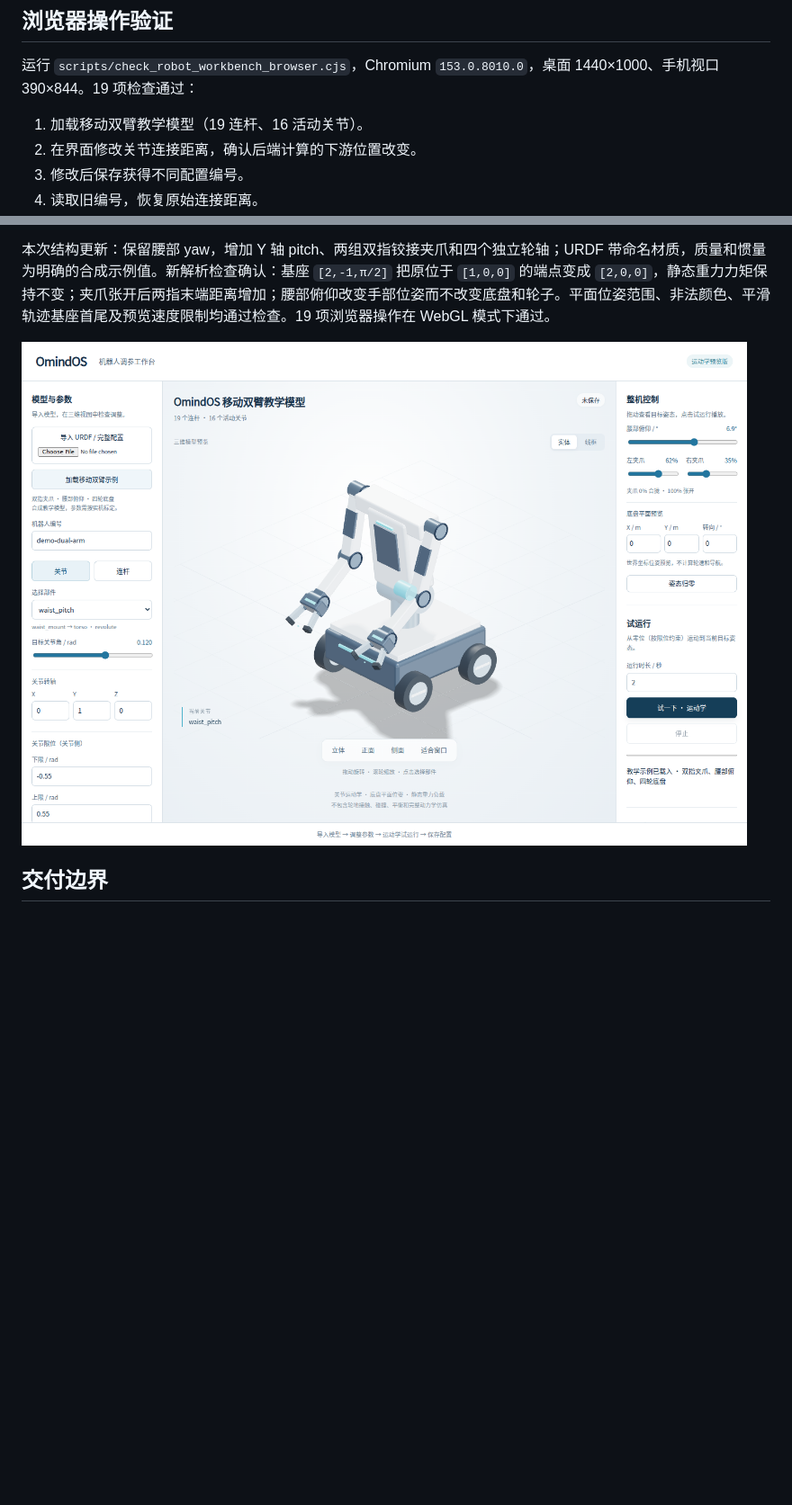
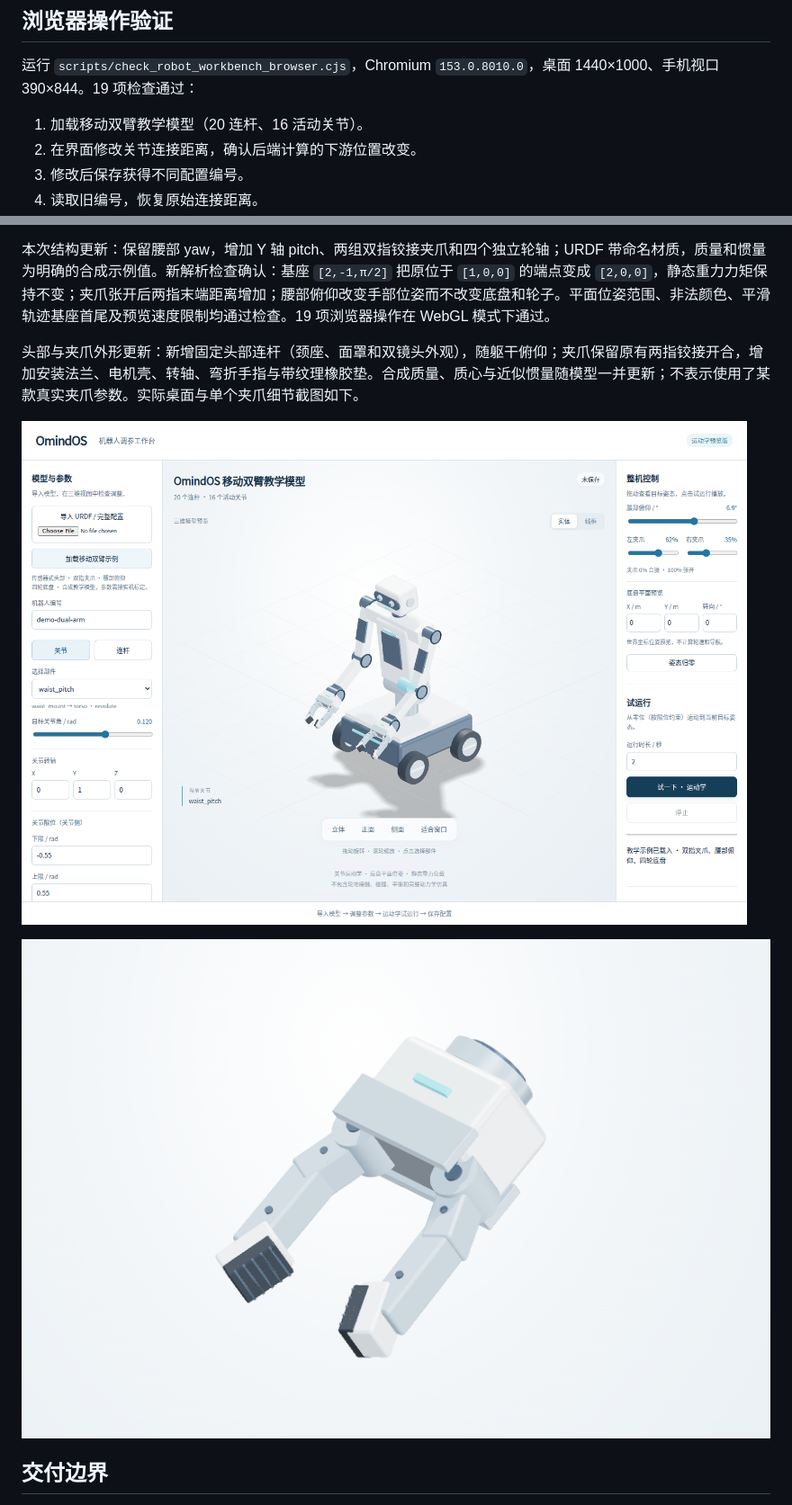
Before and after one commit to Omind-Robotics/OmindOS-Navigation, a Markdown page: docs/validation/robot-workbench-20261008.md, 2 parts joined by grey strips. Shown at 90% size. GitHub-like rendering; pictures changed too: docs/validation/robot-workbench-desktop.png, docs/validation/robot-workbench-gripper-detail.png (added); blank space fills up the shorter version.

Commit message:
Add sensor-style head and detailed two-finger grippers

```diff
--- a/docs/validation/robot-workbench-20261008.md
+++ b/docs/validation/robot-workbench-20261008.md
@@ -14,7 +14,7 @@
 
 运行 `scripts/check_robot_workbench_browser.cjs`，Chromium `153.0.8010.0`，桌面 1440×1000、手机视口 390×844。19 项检查通过：
 
-1. 加载移动双臂教学模型（19 连杆、16 活动关节）。
+1. 加载移动双臂教学模型（20 连杆、16 活动关节）。
 2. 在界面修改关节连接距离，确认后端计算的下游位置改变。
 3. 修改后保存获得不同配置编号。
 4. 读取旧编号，恢复原始连接距离。
@@ -40,7 +40,11 @@
 
 本次结构更新：保留腰部 yaw，增加 Y 轴 pitch、两组双指铰接夹爪和四个独立轮轴；URDF 带命名材质，质量和惯量为明确的合成示例值。新解析检查确认：基座 `[2,-1,π/2]` 把原位于 `[1,0,0]` 的端点变成 `[2,0,0]`，静态重力力矩保持不变；夹爪张开后两指末端距离增加；腰部俯仰改变手部位姿而不改变底盘和轮子。平面位姿范围、非法颜色、平滑轨迹基座首尾及预览速度限制均通过检查。19 项浏览器操作在 WebGL 模式下通过。
 
+头部与夹爪外形更新：新增固定头部连杆（颈座、面罩和双镜头外观），随躯干俯仰；夹爪保留原有两指铰接开合，增加安装法兰、电机壳、转轴、弯折手指与带纹理橡胶垫。合成质量、质心与近似惯量随模型一并更新；不表示使用了某款真实夹爪参数。实际桌面与单个夹爪细节截图如下。
+
 ![桌面工作台](robot-workbench-desktop.png)
+
+![夹爪细节](robot-workbench-gripper-detail.png)
 
 ## 交付边界
 
```
Also changed, not shown: docs/ROBOT_WORKBENCH.zh-CN.md (+1 -1 lines), 6 other files.
